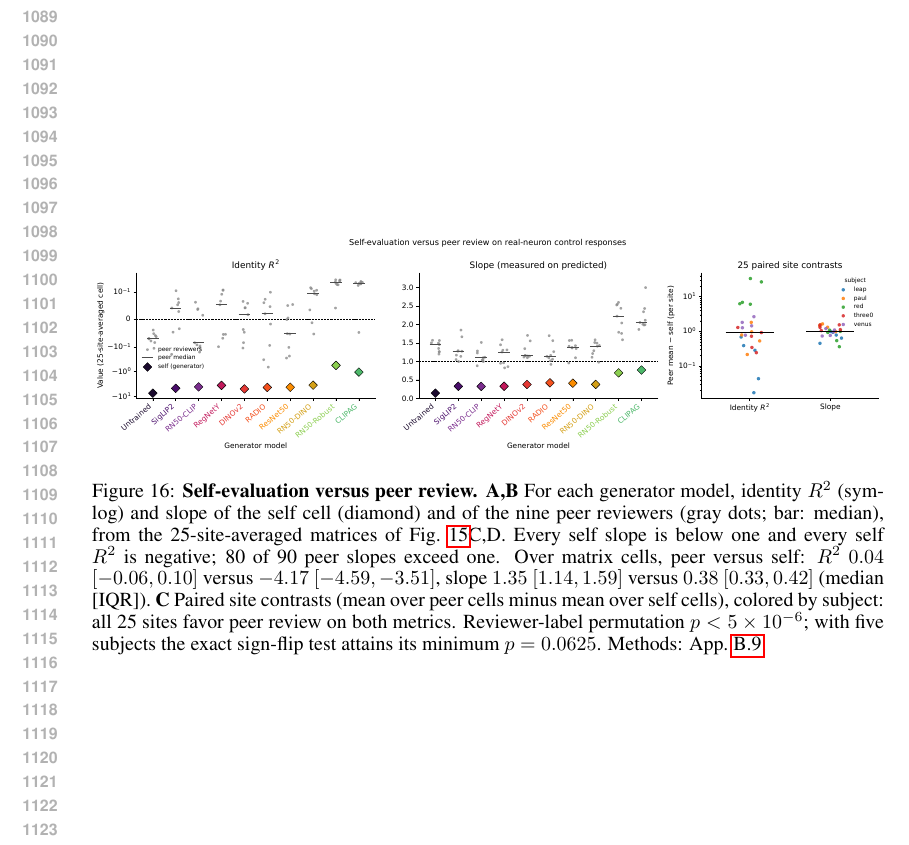
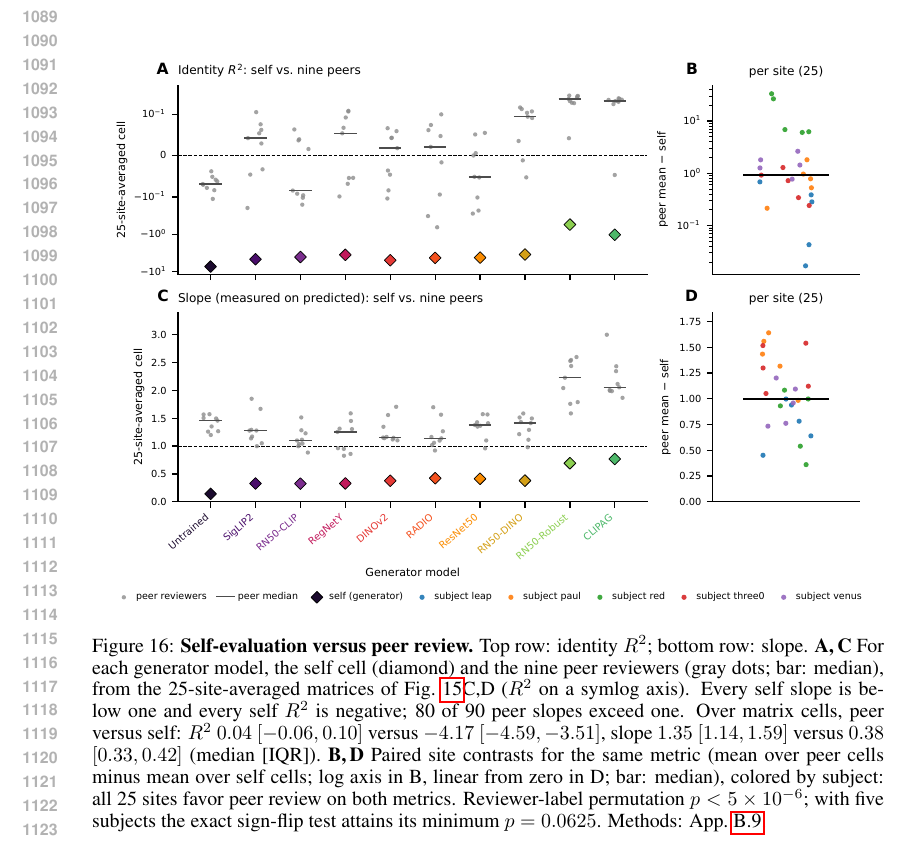
Before and after one commit to Animadversio/AccentuationPredictionRMTDissociation, a LaTeX paper (accentuation_rmt_main_compact_trimmed.tex, which reads extended_results.tex): part of page 21 of 61, cut so that both start at the same text. Compiled offline with pdfLaTeX.

Commit message:
App A.4: self-vs-peer figure as 2x2 (rows R^2 / slope; per-generator and per-site contrast panels), caption relabeled A-D
Co-Authored-By: Claude Opus 5.5 <noreply@anthropic.com>

```diff
--- a/extended_results.tex
+++ b/extended_results.tex
@@ -272,21 +272,22 @@ Methods: App.~\ref{sec:app-methods-peer}.}
 
 \begin{figure}[ht]
 \centering
-% Source: CR/figures/nonlinear_control/neural_peer_review/peer_review_self_vs_peer.pdf
-% Script: CR/explorations/nonlinear_control/plot_peer_review_self_vs_peer.py
+% Source: CR/figures/nonlinear_control/neural_peer_review/peer_review_self_vs_peer_vertical.pdf
+% Script: CR/explorations/nonlinear_control/plot_peer_review_self_vs_peer.py --vertical
 % Statistics: CR/tables/nonlinear_control/biological_validation/PEER_REVIEW_SELF_VS_PEER_RESULTS.md
-\includegraphics[width=\linewidth]{figures/supp/peer_review_self_vs_peer.pdf}
-\caption{\textbf{Self-evaluation versus peer review.}
-\textbf{A,B}~For each generator model, identity $R^2$ (symlog) and slope of
-the self cell (diamond) and of the nine peer reviewers (gray dots; bar:
-median), from the 25-site-averaged matrices of
-Fig.~\ref{fig:supp-neural-peer-matrix}C,D.  Every self slope is below one and
+\includegraphics[width=0.95\linewidth]{figures/supp/peer_review_self_vs_peer_vertical.pdf}
+\caption{\textbf{Self-evaluation versus peer review.}  Top row: identity
+$R^2$; bottom row: slope.
+\textbf{A,\,C}~For each generator model, the self cell (diamond) and the nine
+peer reviewers (gray dots; bar: median), from the 25-site-averaged matrices of
+Fig.~\ref{fig:supp-neural-peer-matrix}C,D ($R^2$ on a symlog axis).  Every self slope is below one and
 every self $R^2$ is negative; 80 of 90 peer slopes exceed one.  Over matrix
 cells, peer versus self: $R^2$ $0.04$ $[-0.06,0.10]$ versus $-4.17$
 $[-4.59,-3.51]$, slope $1.35$ $[1.14,1.59]$ versus $0.38$ $[0.33,0.42]$
 (median [IQR]).
-\textbf{C}~Paired site contrasts (mean over peer cells minus mean over self
-cells), colored by subject: all 25 sites favor peer review on both metrics.
+\textbf{B,\,D}~Paired site contrasts for the same metric (mean over peer
+cells minus mean over self cells; log axis in B, linear from zero in D; bar:
+median), colored by subject: all 25 sites favor peer review on both metrics.
 Reviewer-label permutation $p<5\times10^{-6}$; with five subjects the exact
 sign-flip test attains its minimum $p=0.0625$.
 Methods: App.~\ref{sec:app-methods-peer}.}
```
Also changed, not shown: figures/supp/peer_review_self_vs_peer.pdf (deleted), figures/supp/peer_review_self_vs_peer_vertical.pdf (added).
